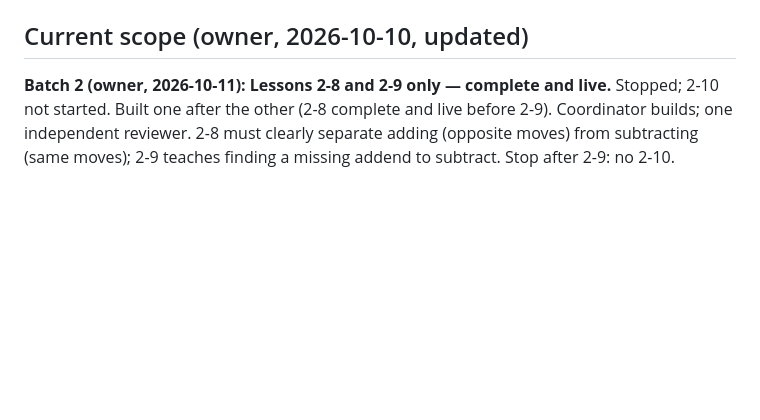
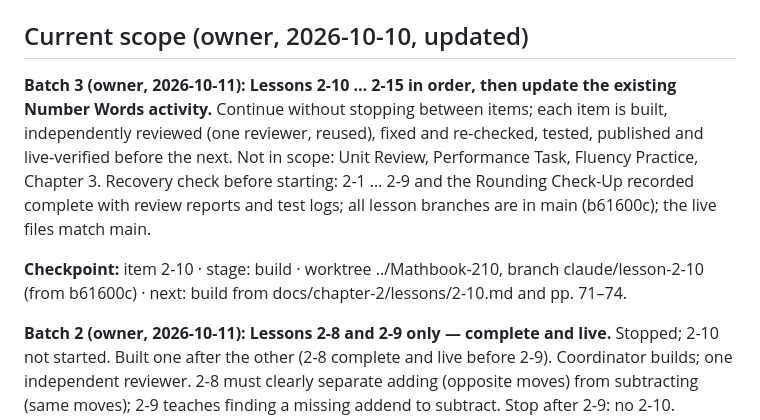
Before and after one commit to bazeocrisy/Mathbook, a Markdown page: docs/chapter-2/STATUS.md, the part around the change. Drawn GitHub-style; blank space fills up the shorter version.

Commit message:
Status: Batch 3 (2-10 … 2-15, Number Words) started; checkpoint 2-10 build
Co-Authored-By: Claude Opus 5.5 <noreply@anthropic.com>

```diff
--- a/docs/chapter-2/STATUS.md
+++ b/docs/chapter-2/STATUS.md
@@ -7,6 +7,10 @@ Single source of truth for Chapter 2 progress. Updated by the coordinator after
 - Live site: https://bazeocrisy.github.io/Mathbook/ · Approved template: Section 2-1 (commit `b826b91`)
 
 ## Current scope (owner, 2026-10-10, updated)
+
+**Batch 3 (owner, 2026-10-11): Lessons 2-10 … 2-15 in order, then update the existing Number Words activity.** Continue without stopping between items; each item is built, independently reviewed (one reviewer, reused), fixed and re-checked, tested, published and live-verified before the next. Not in scope: Unit Review, Performance Task, Fluency Practice, Chapter 3. Recovery check before starting: 2-1 … 2-9 and the Rounding Check-Up recorded complete with review reports and test logs; all lesson branches are in main (b61600c); the live files match main.
+
+**Checkpoint:** item 2-10 · stage: build · worktree ../Mathbook-210, branch claude/lesson-2-10 (from b61600c) · next: build from docs/chapter-2/lessons/2-10.md and pp. 71–74.
 
 **Batch 2 (owner, 2026-10-11): Lessons 2-8 and 2-9 only — complete and live.** Stopped; 2-10 not started. Built one after the other (2-8 complete and live before 2-9). Coordinator builds; one independent reviewer. 2-8 must clearly separate adding (opposite moves) from subtracting (same moves); 2-9 teaches finding a missing addend to subtract. Stop after 2-9: no 2-10.
 
```
